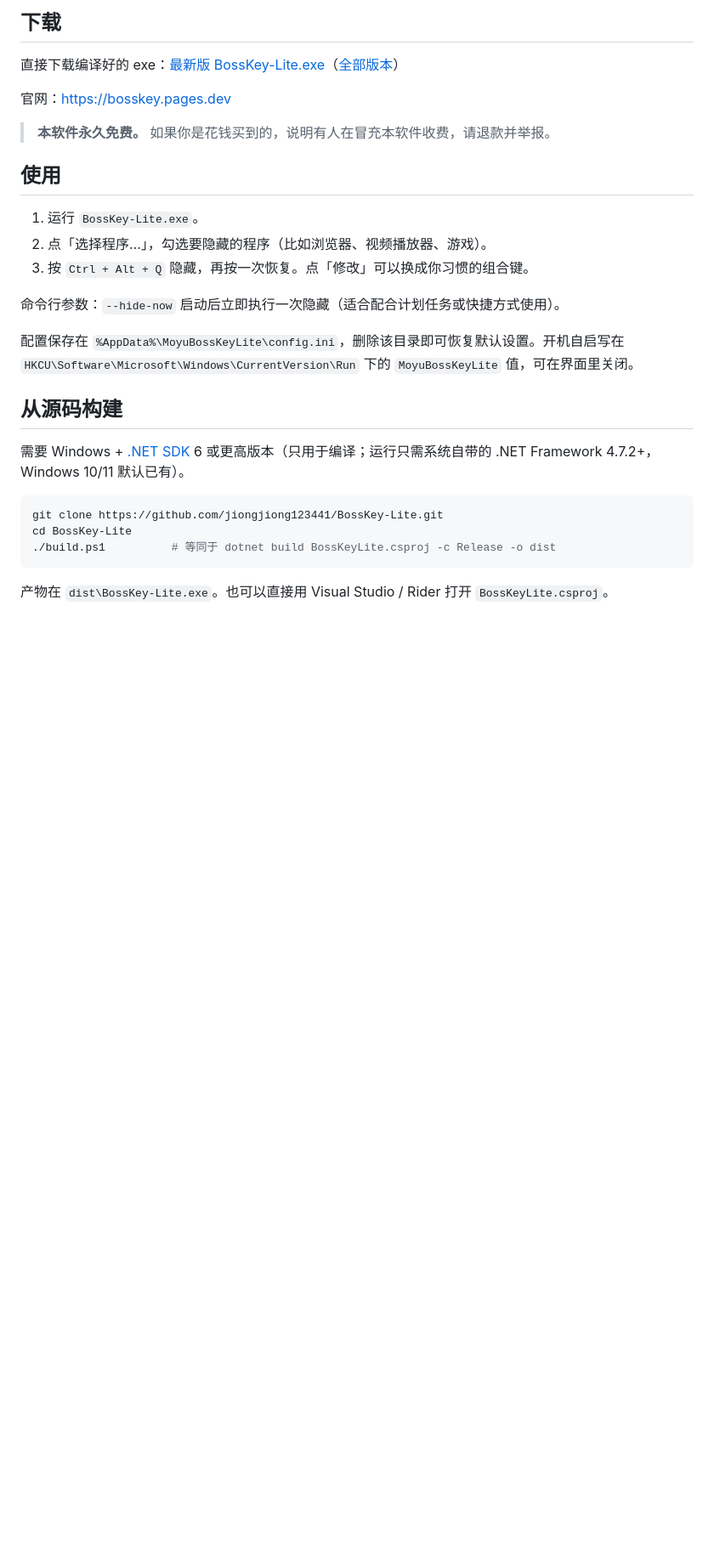
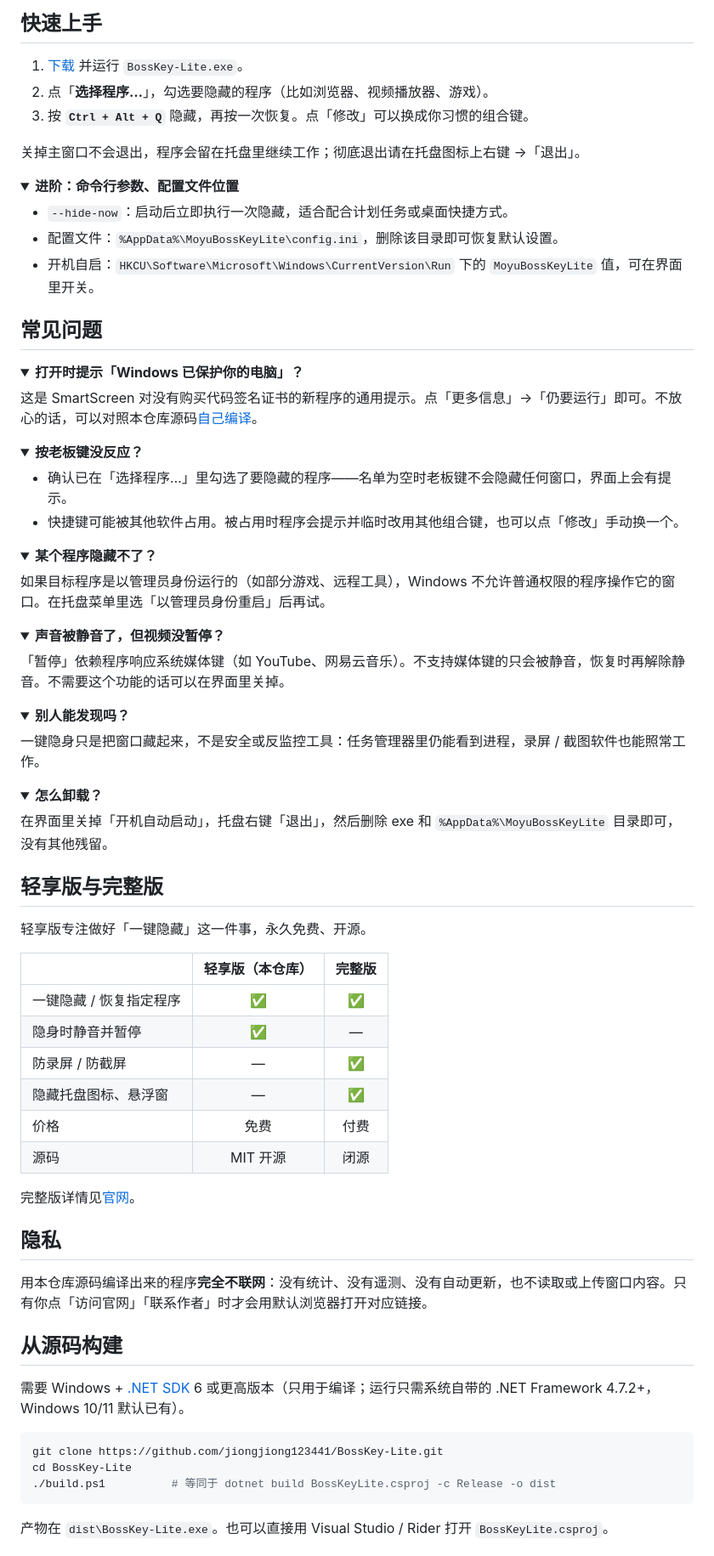
Before and after one commit to ydnw6/BossKey-Lite, a Markdown page: README.md, the part around one of its changes. Shown at 85% size. Rendered like a GitHub page; folded sections open; blank space fills up the shorter version.

```diff
--- a/README.md
+++ b/README.md
@@ -23,22 +53,84 @@
 
-## 下载
+## 快速上手
 
-直接下载编译好的 exe：[最新版 BossKey-Lite.exe](https://github.com/jiongjiong123441/BossKey-Lite/releases/latest/download/BossKey-Lite.exe)（[全部版本](https://github.com/jiongjiong123441/BossKey-Lite/releases)）
+1. [下载](https://github.com/jiongjiong123441/BossKey-Lite/releases/latest/download/BossKey-Lite.exe) 并运行 `BossKey-Lite.exe`。
+2. 点「**选择程序…**」，勾选要隐藏的程序（比如浏览器、视频播放器、游戏）。
+3. 按 **`Ctrl + Alt + Q`** 隐藏，再按一次恢复。点「修改」可以换成你习惯的组合键。
 
-官网：<https://bosskey.pages.dev>
+关掉主窗口不会退出，程序会留在托盘里继续工作；彻底退出请在托盘图标上右键 →「退出」。
 
-> **本软件永久免费。** 如果你是花钱买到的，说明有人在冒充本软件收费，请退款并举报。
+<details>
+<summary><b>进阶：命令行参数、配置文件位置</b></summary>
 
-## 使用
+- `--hide-now`：启动后立即执行一次隐藏，适合配合计划任务或桌面快捷方式。
+- 配置文件：`%AppData%\MoyuBossKeyLite\config.ini`，删除该目录即可恢复默认设置。
+- 开机自启：`HKCU\Software\Microsoft\Windows\CurrentVersion\Run` 下的 `MoyuBossKeyLite` 值，可在界面里开关。
 
-1. 运行 `BossKey-Lite.exe`。
-2. 点「选择程序…」，勾选要隐藏的程序（比如浏览器、视频播放器、游戏）。
-3. 按 `Ctrl + Alt + Q` 隐藏，再按一次恢复。点「修改」可以换成你习惯的组合键。
+</details>
 
-命令行参数：`--hide-now` 启动后立即执行一次隐藏（适合配合计划任务或快捷方式使用）。
+## 常见问题
 
-配置保存在 `%AppData%\MoyuBossKeyLite\config.ini`，删除该目录即可恢复默认设置。开机自启写在
-`HKCU\Software\Microsoft\Windows\CurrentVersion\Run` 下的 `MoyuBossKeyLite` 值，可在界面里关闭。
+<details>
+<summary><b>打开时提示「Windows 已保护你的电脑」？</b></summary>
+
+这是 SmartScreen 对没有购买代码签名证书的新程序的通用提示。点「更多信息」→「仍要运行」即可。不放心的话，可以对照本仓库源码[自己编译](#从源码构建)。
+
+</details>
+
+<details>
+<summary><b>按老板键没反应？</b></summary>
+
+- 确认已在「选择程序…」里勾选了要隐藏的程序——名单为空时老板键不会隐藏任何窗口，界面上会有提示。
+- 快捷键可能被其他软件占用。被占用时程序会提示并临时改用其他组合键，也可以点「修改」手动换一个。
+
+</details>
+
+<details>
+<summary><b>某个程序隐藏不了？</b></summary>
+
+如果目标程序是以管理员身份运行的（如部分游戏、远程工具），Windows 不允许普通权限的程序操作它的窗口。在托盘菜单里选「以管理员身份重启」后再试。
+
+</details>
+
+<details>
+<summary><b>声音被静音了，但视频没暂停？</b></summary>
+
+「暂停」依赖程序响应系统媒体键（如 YouTube、网易云音乐）。不支持媒体键的只会被静音，恢复时再解除静音。不需要这个功能的话可以在界面里关掉。
+
+</details>
+
+<details>
+<summary><b>别人能发现吗？</b></summary>
+
+一键隐身只是把窗口藏起来，不是安全或反监控工具：任务管理器里仍能看到进程，录屏 / 截图软件也能照常工作。
+
+</details>
+
+<details>
+<summary><b>怎么卸载？</b></summary>
+
+在界面里关掉「开机自动启动」，托盘右键「退出」，然后删除 exe 和 `%AppData%\MoyuBossKeyLite` 目录即可，没有其他残留。
+
+</details>
+
+## 轻享版与完整版
+
+轻享版专注做好「一键隐藏」这一件事，永久免费、开源。
+
+| | 轻享版（本仓库） | 完整版 |
+| --- | :---: | :---: |
+| 一键隐藏 / 恢复指定程序 | ✅ | ✅ |
+| 隐身时静音并暂停 | ✅ | — |
+| 防录屏 / 防截屏 | — | ✅ |
+| 隐藏托盘图标、悬浮窗 | — | ✅ |
+| 价格 | 免费 | 付费 |
+| 源码 | MIT 开源 | 闭源 |
+
+完整版详情见[官网](https://bosskey.pages.dev)。
+
+## 隐私
+
+用本仓库源码编译出来的程序**完全不联网**：没有统计、没有遥测、没有自动更新，也不读取或上传窗口内容。只有你点「访问官网」「联系作者」时才会用默认浏览器打开对应链接。
 
 ## 从源码构建
 
```
Also changed, not shown: other parts of README.md (+53 -33 lines), docs/icon.png (added).
